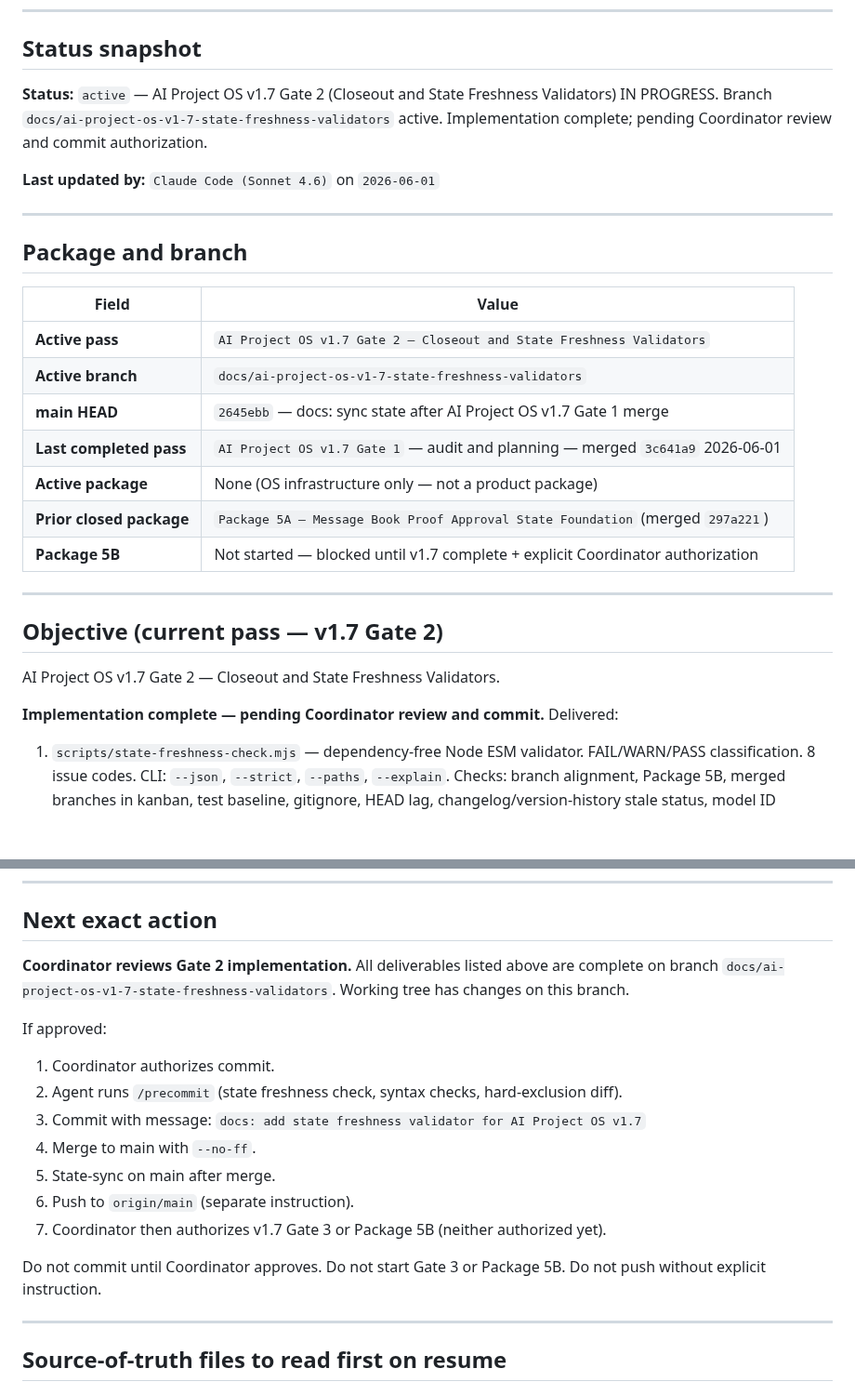
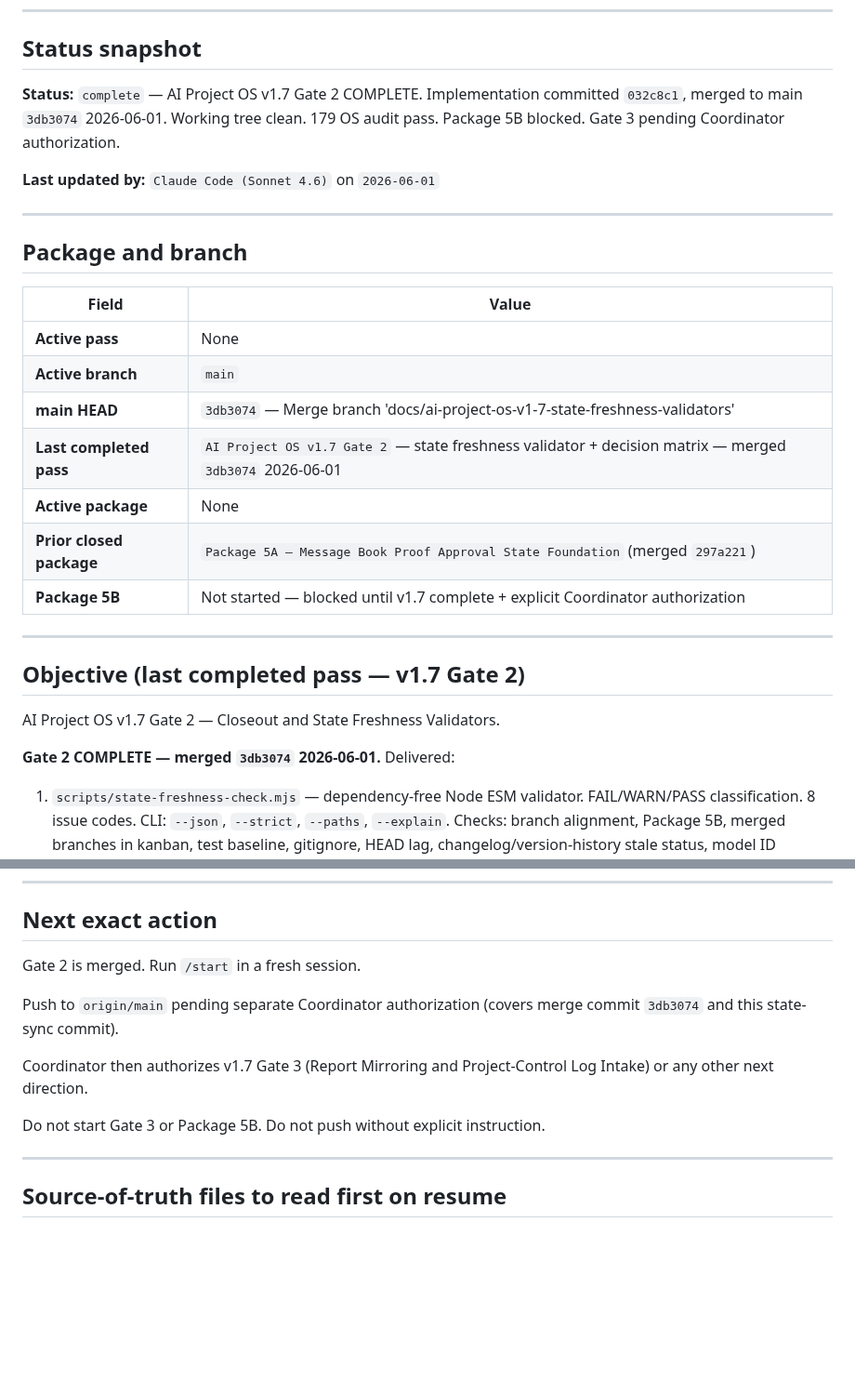
Before and after one commit to GHnol/MessageVault, a Markdown page: AI_HANDOFF.md, 2 parts joined by grey strips. Shown at 93% size. Rendered like a GitHub page; blank space fills up the shorter version.

Commit message:
docs: sync state after AI Project OS v1.7 Gate 2 merge
Co-Authored-By: Claude Sonnet 4.6 <noreply@anthropic.com>

```diff
--- a/AI_HANDOFF.md
+++ b/AI_HANDOFF.md
@@ -8,7 +8,7 @@ Update this file whenever you stop mid-task, approach context pressure, or hand
 
 ## Status snapshot
 
-**Status:** `active` — AI Project OS v1.7 Gate 2 (Closeout and State Freshness Validators) IN PROGRESS. Branch `docs/ai-project-os-v1-7-state-freshness-validators` active. Implementation complete; pending Coordinator review and commit authorization.
+**Status:** `complete` — AI Project OS v1.7 Gate 2 COMPLETE. Implementation committed `032c8c1`, merged to main `3db3074` 2026-06-01. Working tree clean. 179 OS audit pass. Package 5B blocked. Gate 3 pending Coordinator authorization.
 
 **Last updated by:** `Claude Code (Sonnet 4.6)` on `2026-06-01`
 
@@ -18,21 +18,21 @@ Update this file whenever you stop mid-task, approach context pressure, or hand
 
 | Field | Value |
 |---|---|
-| **Active pass** | `AI Project OS v1.7 Gate 2 — Closeout and State Freshness Validators` |
-| **Active branch** | `docs/ai-project-os-v1-7-state-freshness-validators` |
-| **main HEAD** | `2645ebb` — docs: sync state after AI Project OS v1.7 Gate 1 merge |
-| **Last completed pass** | `AI Project OS v1.7 Gate 1` — audit and planning — merged `3c641a9` 2026-06-01 |
-| **Active package** | None (OS infrastructure only — not a product package) |
+| **Active pass** | None |
+| **Active branch** | `main` |
+| **main HEAD** | `3db3074` — Merge branch 'docs/ai-project-os-v1-7-state-freshness-validators' |
+| **Last completed pass** | `AI Project OS v1.7 Gate 2` — state freshness validator + decision matrix — merged `3db3074` 2026-06-01 |
+| **Active package** | None |
 | **Prior closed package** | `Package 5A — Message Book Proof Approval State Foundation` (merged `297a221`) |
 | **Package 5B** | Not started — blocked until v1.7 complete + explicit Coordinator authorization |
 
 ---
 
-## Objective (current pass — v1.7 Gate 2)
+## Objective (last completed pass — v1.7 Gate 2)
 
 AI Project OS v1.7 Gate 2 — Closeout and State Freshness Validators.
 
-**Implementation complete — pending Coordinator review and commit.** Delivered:
+**Gate 2 COMPLETE — merged `3db3074` 2026-06-01.** Delivered:
 1. `scripts/state-freshness-check.mjs` — dependency-free Node ESM validator. FAIL/WARN/PASS classification. 8 issue codes. CLI: `--json`, `--strict`, `--paths`, `--explain`. Checks: branch alignment, Package 5B, merged branches in kanban, test baseline, gitignore, HEAD lag, changelog/version-history stale status, model ID examples, sprint/kanban copy lag.
 2. `docs/dev/closeout-sync-contract.md` — State-Sync Decision Matrix added: FAIL/WARN/PASS table with examples, validator command, Package 5B blocked rule, external apply rule, Post-Commit State Rule reminder.
 3. `docs/project-control/kanban-board.md` — Done column with v1.2–v1.7 Gate 1; Gate 2 in In Progress; Sprint 2026-06-A View 2 added.
@@ -90,18 +90,13 @@ RESOLVED. The `MISSING_LOCAL_MAPPING` advisory from the post-Gate-3 dry-run has
 
 ## Next exact action
 
-**Coordinator reviews Gate 2 implementation.** All deliverables listed above are complete on branch `docs/ai-project-os-v1-7-state-freshness-validators`. Working tree has changes on this branch.
+Gate 2 is merged. Run `/start` in a fresh session.
 
-If approved:
-1. Coordinator authorizes commit.
-2. Agent runs `/precommit` (state freshness check, syntax checks, hard-exclusion diff).
-3. Commit with message: `docs: add state freshness validator for AI Project OS v1.7`
-4. Merge to main with `--no-ff`.
-5. State-sync on main after merge.
-6. Push to `origin/main` (separate instruction).
-7. Coordinator then authorizes v1.7 Gate 3 or Package 5B (neither authorized yet).
+Push to `origin/main` pending separate Coordinator authorization (covers merge commit `3db3074` and this state-sync commit).
 
-Do not commit until Coordinator approves. Do not start Gate 3 or Package 5B. Do not push without explicit instruction.
+Coordinator then authorizes v1.7 Gate 3 (Report Mirroring and Project-Control Log Intake) or any other next direction.
+
+Do not start Gate 3 or Package 5B. Do not push without explicit instruction.
 
 ---
 
```
Also changed, not shown: CURRENT_STATE.md (+7 -7 lines), NEXT_SESSION_PROMPT.md (+7 -7 lines).
